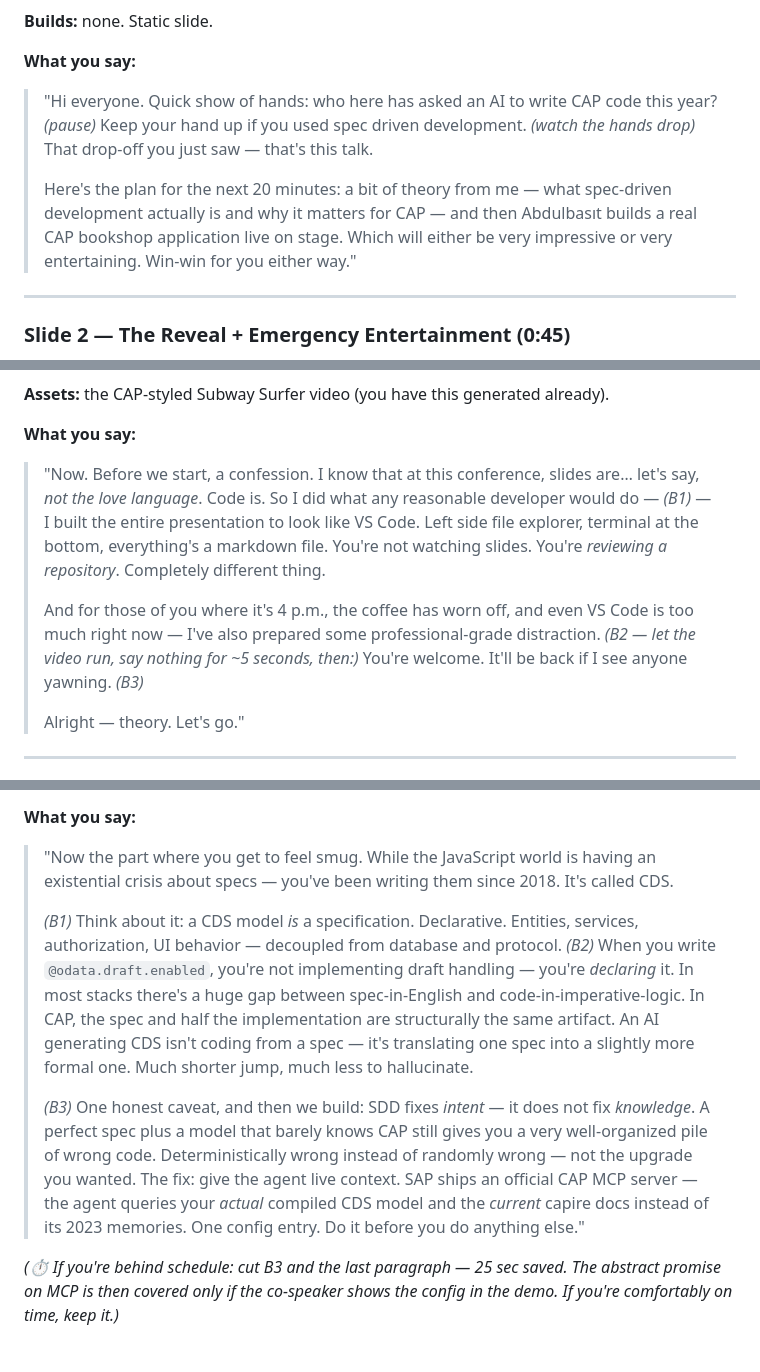
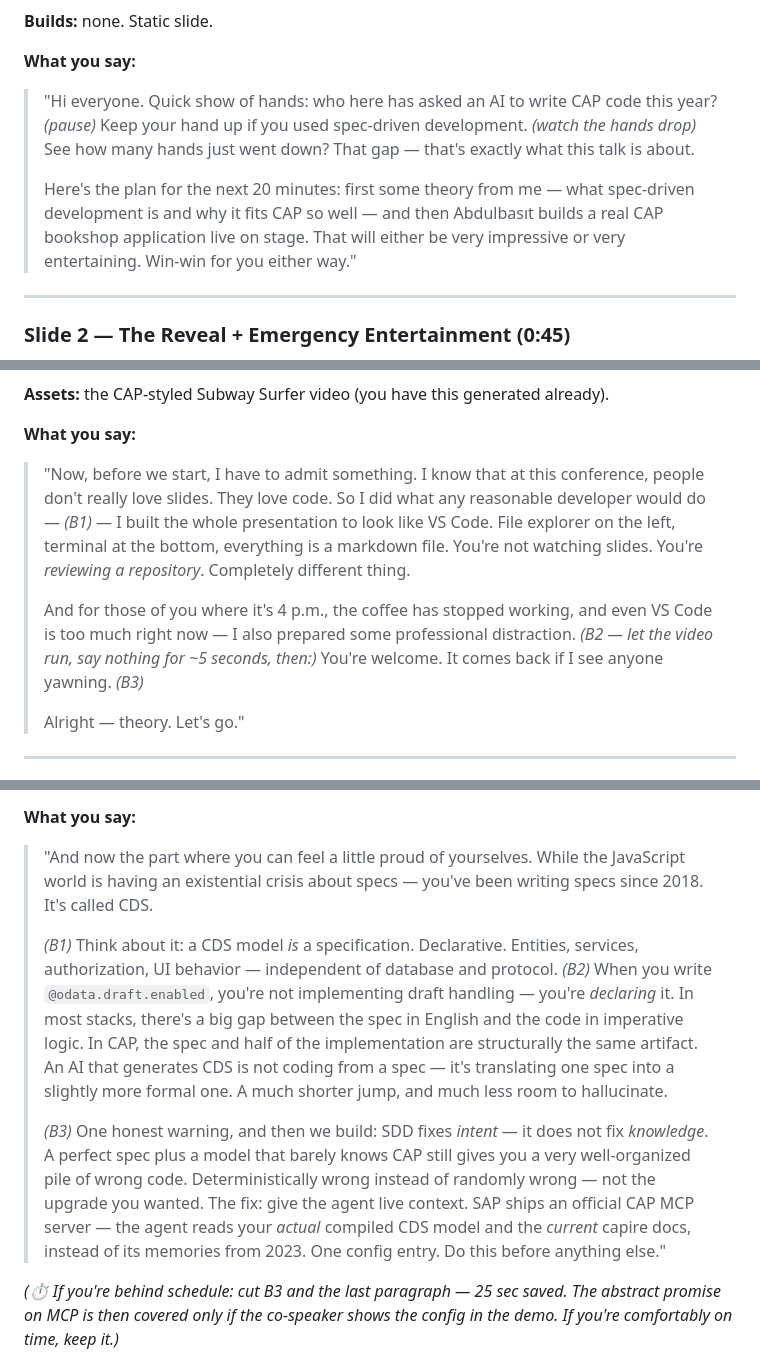
Before and after one commit to rahxam/beyond-vibe-coding, a Markdown page: talk-content.md, 3 parts joined by grey strips. Rendered like a GitHub page.

```diff
--- a/talk-content.md
+++ b/talk-content.md
@@ -43,9 +43,9 @@ The presentation is an HTML page styled as a **VS Code window**:
 
 **What you say:**
 
-> "Hi everyone. Quick show of hands: who here has asked an AI to write CAP code this year? *(pause)* Keep your hand up if you used spec driven development. *(watch the hands drop)* That drop-off you just saw — that's this talk.
+> "Hi everyone. Quick show of hands: who here has asked an AI to write CAP code this year? *(pause)* Keep your hand up if you used spec-driven development. *(watch the hands drop)* See how many hands just went down? That gap — that's exactly what this talk is about.
 >
-> Here's the plan for the next 20 minutes: a bit of theory from me — what spec-driven development actually is and why it matters for CAP — and then Abdulbasıt builds a real CAP bookshop application live on stage. Which will either be very impressive or very entertaining. Win-win for you either way."
+> Here's the plan for the next 20 minutes: first some theory from me — what spec-driven development is and why it fits CAP so well — and then Abdulbasıt builds a real CAP bookshop application live on stage. That will either be very impressive or very entertaining. Win-win for you either way."
 
 ---
 
@@ -78,9 +78,9 @@ Bottom panel: **TERMINAL**, showing a fake prompt: `$ specify talk --audience "c
 
 **What you say:**
 
-> "Now. Before we start, a confession. I know that at this conference, slides are… let's say, *not the love language*. Code is. So I did what any reasonable developer would do — *(B1)* — I built the entire presentation to look like VS Code. Left side file explorer, terminal at the bottom, everything's a markdown file. You're not watching slides. You're *reviewing a repository*. Completely different thing.
+> "Now, before we start, I have to admit something. I know that at this conference, people don't really love slides. They love code. So I did what any reasonable developer would do — *(B1)* — I built the whole presentation to look like VS Code. File explorer on the left, terminal at the bottom, everything is a markdown file. You're not watching slides. You're *reviewing a repository*. Completely different thing.
 >
-> And for those of you where it's 4 p.m., the coffee has worn off, and even VS Code is too much right now — I've also prepared some professional-grade distraction. *(B2 — let the video run, say nothing for ~5 seconds, then:)* You're welcome. It'll be back if I see anyone yawning. *(B3)*
+> And for those of you where it's 4 p.m., the coffee has stopped working, and even VS Code is too much right now — I also prepared some professional distraction. *(B2 — let the video run, say nothing for ~5 seconds, then:)* You're welcome. It comes back if I see anyone yawning. *(B3)*
 >
 > Alright — theory. Let's go."
 
@@ -287,11 +287,11 @@ Bottom panel: **TERMINAL**, showing a fake prompt: `$ specify talk --audience "c
 
 **What you say:**
 
-> "Now the part where you get to feel smug. While the JavaScript world is having an existential crisis about specs — you've been writing them since 2018. It's called CDS.
+> "And now the part where you can feel a little proud of yourselves. While the JavaScript world is having an existential crisis about specs — you've been writing specs since 2018. It's called CDS.
 >
-> *(B1)* Think about it: a CDS model *is* a specification. Declarative. Entities, services, authorization, UI behavior — decoupled from database and protocol. *(B2)* When you write `@odata.draft.enabled`, you're not implementing draft handling — you're *declaring* it. In most stacks there's a huge gap between spec-in-English and code-in-imperative-logic. In CAP, the spec and half the implementation are structurally the same artifact. An AI generating CDS isn't coding from a spec — it's translating one spec into a slightly more formal one. Much shorter jump, much less to hallucinate.
+> *(B1)* Think about it: a CDS model *is* a specification. Declarative. Entities, services, authorization, UI behavior — independent of database and protocol. *(B2)* When you write `@odata.draft.enabled`, you're not implementing draft handling — you're *declaring* it. In most stacks, there's a big gap between the spec in English and the code in imperative logic. In CAP, the spec and half of the implementation are structurally the same artifact. An AI that generates CDS is not coding from a spec — it's translating one spec into a slightly more formal one. A much shorter jump, and much less room to hallucinate.
 >
-> *(B3)* One honest caveat, and then we build: SDD fixes *intent* — it does not fix *knowledge*. A perfect spec plus a model that barely knows CAP still gives you a very well-organized pile of wrong code. Deterministically wrong instead of randomly wrong — not the upgrade you wanted. The fix: give the agent live context. SAP ships an official CAP MCP server — the agent queries your *actual* compiled CDS model and the *current* capire docs instead of its 2023 memories. One config entry. Do it before you do anything else."
+> *(B3)* One honest warning, and then we build: SDD fixes *intent* — it does not fix *knowledge*. A perfect spec plus a model that barely knows CAP still gives you a very well-organized pile of wrong code. Deterministically wrong instead of randomly wrong — not the upgrade you wanted. The fix: give the agent live context. SAP ships an official CAP MCP server — the agent reads your *actual* compiled CDS model and the *current* capire docs, instead of its memories from 2023. One config entry. Do this before anything else."
 
 *(⏱️ If you're behind schedule: cut B3 and the last paragraph — 25 sec saved. The abstract promise on MCP is then covered only if the co-speaker shows the config in the demo. If you're comfortably on time, keep it.)*
 
```
Also changed, not shown: other parts of talk-content.md (+19 -19 lines), speaker-notes-cues.md (+4 -4 lines), speaker-notes.md (+27 -27 lines).
